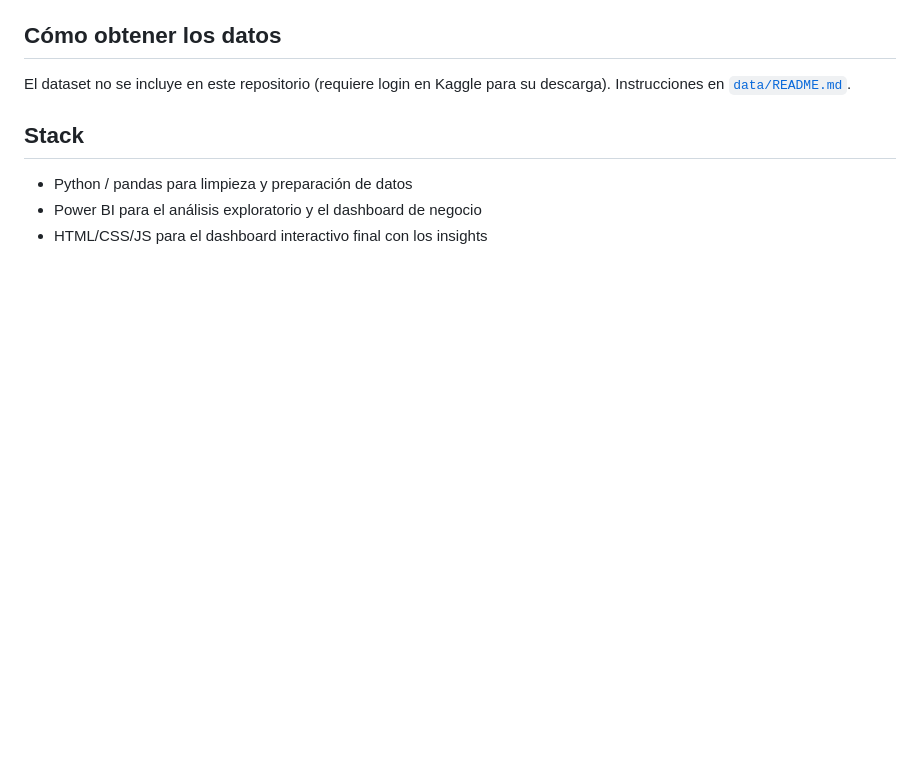
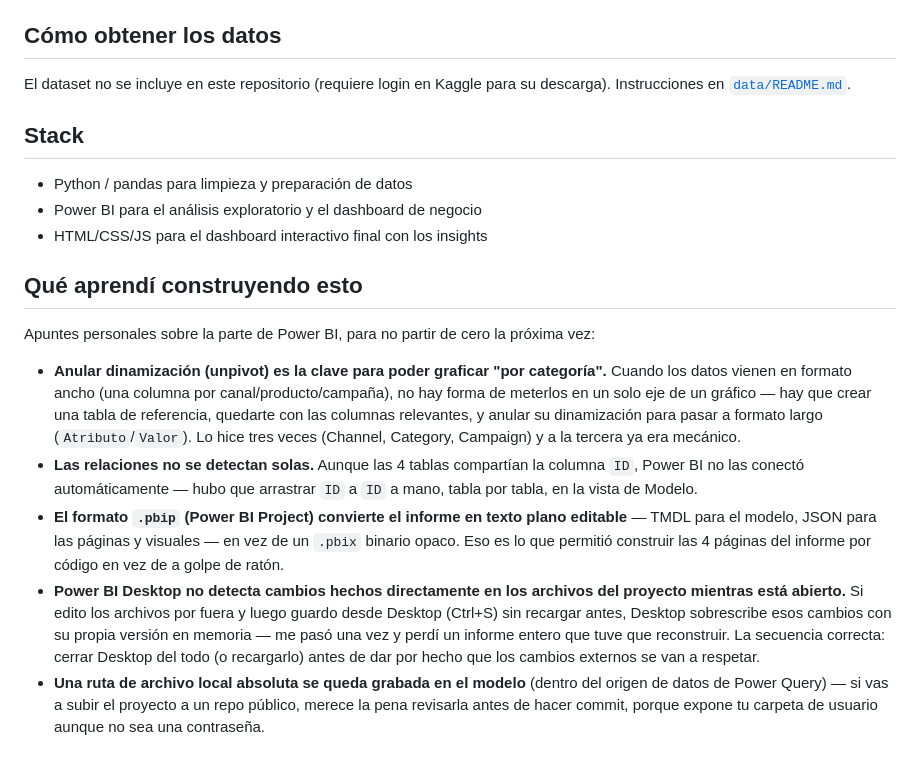
Before and after one commit to carlosarisco55-max/marketing-campaign-customer-personality-analysis, a Markdown page: README.md, the part around the change. Drawn GitHub-style; blank space fills up the shorter version.

Commit message:
Add learnings section on the Power BI/PBIR build process
Personal notes: the unpivot pattern for wide-to-long data, manual
relationship creation, the .pbip text format vs opaque .pbix, the
file-vs-Desktop sync trap that cost a full rebuild, and the local
path that ended up embedded in the data source.

```diff
--- a/README.md
+++ b/README.md
@@ -71,3 +71,13 @@ El dataset no se incluye en este repositorio (requiere login en Kaggle para su d
 - Python / pandas para limpieza y preparación de datos
 - Power BI para el análisis exploratorio y el dashboard de negocio
 - HTML/CSS/JS para el dashboard interactivo final con los insights
+
+## Qué aprendí construyendo esto
+
+Apuntes personales sobre la parte de Power BI, para no partir de cero la próxima vez:
+
+- **Anular dinamización (unpivot) es la clave para poder graficar "por categoría".** Cuando los datos vienen en formato ancho (una columna por canal/producto/campaña), no hay forma de meterlos en un solo eje de un gráfico — hay que crear una tabla de referencia, quedarte con las columnas relevantes, y anular su dinamización para pasar a formato largo (`Atributo`/`Valor`). Lo hice tres veces (Channel, Category, Campaign) y a la tercera ya era mecánico.
+- **Las relaciones no se detectan solas.** Aunque las 4 tablas compartían la columna `ID`, Power BI no las conectó automáticamente — hubo que arrastrar `ID` a `ID` a mano, tabla por tabla, en la vista de Modelo.
+- **El formato `.pbip` (Power BI Project) convierte el informe en texto plano editable** — TMDL para el modelo, JSON para las páginas y visuales — en vez de un `.pbix` binario opaco. Eso es lo que permitió construir las 4 páginas del informe por código en vez de a golpe de ratón.
+- **Power BI Desktop no detecta cambios hechos directamente en los archivos del proyecto mientras está abierto.** Si edito los archivos por fuera y luego guardo desde Desktop (Ctrl+S) sin recargar antes, Desktop sobrescribe esos cambios con su propia versión en memoria — me pasó una vez y perdí un informe entero que tuve que reconstruir. La secuencia correcta: cerrar Desktop del todo (o recargarlo) antes de dar por hecho que los cambios externos se van a respetar.
+- **Una ruta de archivo local absoluta se queda grabada en el modelo** (dentro del origen de datos de Power Query) — si vas a subir el proyecto a un repo público, merece la pena revisarla antes de hacer commit, porque expone tu carpeta de usuario aunque no sea una contraseña.
```
